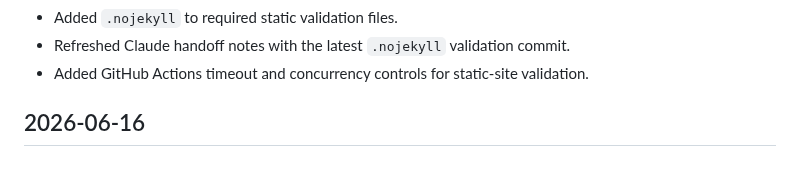
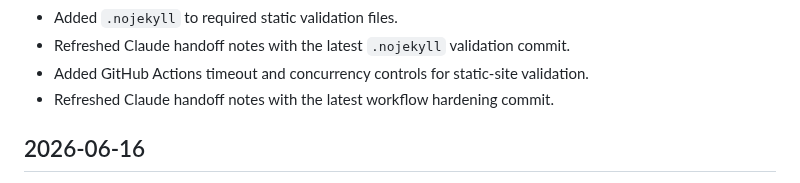
Before and after one commit to jjun96750/grantlabs-homepage-new, a Markdown page: CHANGELOG.md, the part around the change. Drawn GitHub-style.

Commit message:
Refresh handoff after workflow hardening

```diff
--- a/CHANGELOG.md
+++ b/CHANGELOG.md
@@ -25,6 +25,7 @@ All notable changes to the Grant Labs new homepage are documented here.
 - Added `.nojekyll` to required static validation files.
 - Refreshed Claude handoff notes with the latest `.nojekyll` validation commit.
 - Added GitHub Actions timeout and concurrency controls for static-site validation.
+- Refreshed Claude handoff notes with the latest workflow hardening commit.
 
 ## 2026-06-16
 
```
Also changed, not shown: CLAUDE_HANDOFF.md (+2 -2 lines), DEVELOPMENT_STATUS.md (+1 -0 lines).
